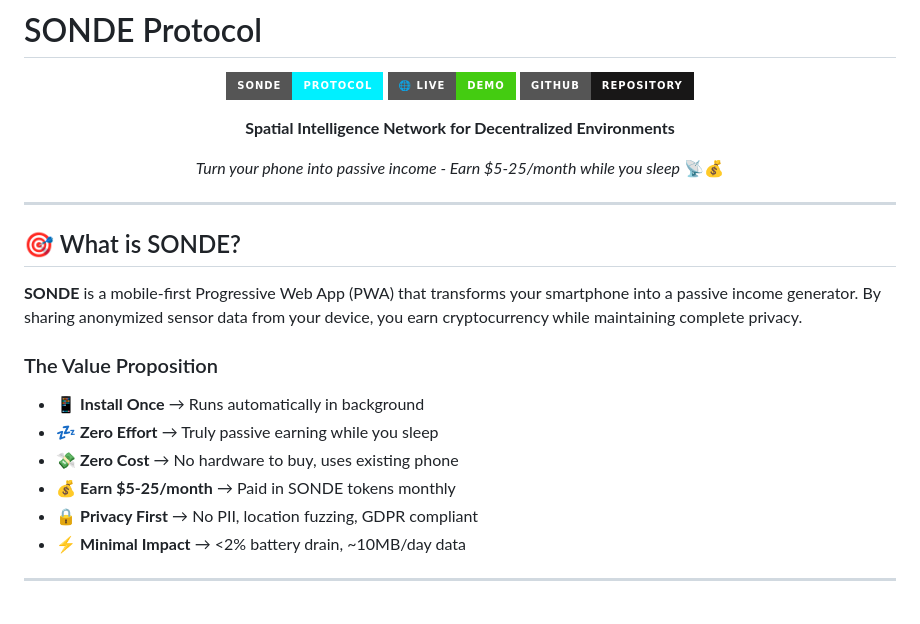
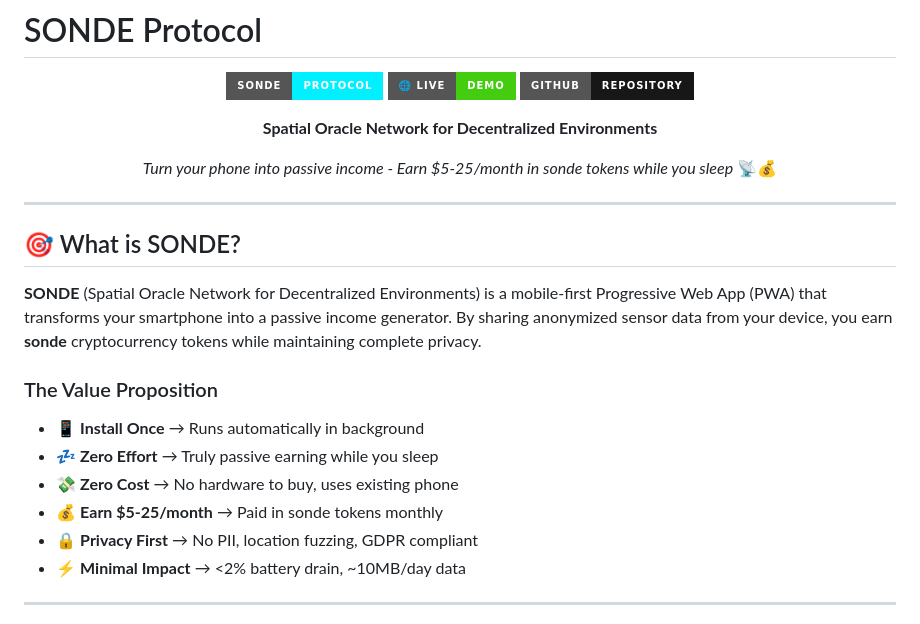
Before and after one commit to Bradbuythedip/sonde, a Markdown page: README.md, the part around one of its changes. GitHub-like rendering; badges without logos.

Commit message:
Update README with correct branding and tagline
- Changed tagline to 'Spatial Oracle Network for Decentralized Environments'
- Updated 'SONDE tokens' to 'sonde tokens' (lowercase when referring to currency)
- Added acronym explanation in What is SONDE section
- Clarified: SONDE = protocol, sonde = token

```diff
--- a/README.md
+++ b/README.md
@@ -6,9 +6,9 @@
 [![Live Demo](https://img.shields.io/badge/🌐_Live-Demo-success?style=for-the-badge)](https://sonde-orcin.vercel.app/)
 [![GitHub](https://img.shields.io/badge/GitHub-Repository-181717?style=for-the-badge&logo=github)](https://github.com/Bradbuythedip/sonde)
 
-**Spatial Intelligence Network for Decentralized Environments**
+**Spatial Oracle Network for Decentralized Environments**
 
-*Turn your phone into passive income - Earn $5-25/month while you sleep* 📡💰
+*Turn your phone into passive income - Earn $5-25/month in sonde tokens while you sleep* 📡💰
 
 </div>
 
@@ -16,14 +16,14 @@
 
 ## 🎯 What is SONDE?
 
-**SONDE** is a mobile-first Progressive Web App (PWA) that transforms your smartphone into a passive income generator. By sharing anonymized sensor data from your device, you earn cryptocurrency while maintaining complete privacy.
+**SONDE** (Spatial Oracle Network for Decentralized Environments) is a mobile-first Progressive Web App (PWA) that transforms your smartphone into a passive income generator. By sharing anonymized sensor data from your device, you earn **sonde** cryptocurrency tokens while maintaining complete privacy.
 
 ### The Value Proposition
 
 - 📱 **Install Once** → Runs automatically in background
 - 💤 **Zero Effort** → Truly passive earning while you sleep
 - 💸 **Zero Cost** → No hardware to buy, uses existing phone
-- 💰 **Earn $5-25/month** → Paid in SONDE tokens monthly
+- 💰 **Earn $5-25/month** → Paid in sonde tokens monthly
 - 🔒 **Privacy First** → No PII, location fuzzing, GDPR compliant
 - ⚡ **Minimal Impact** → <2% battery drain, ~10MB/day data
 
```
Also changed, not shown: other parts of README.md (+1 -1 lines).
